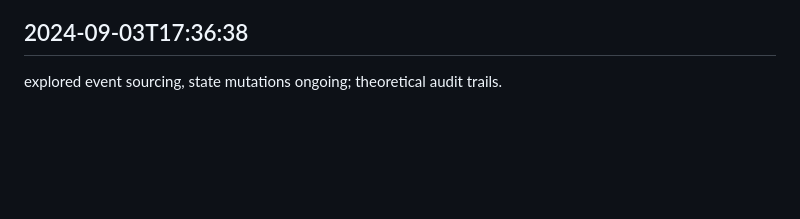
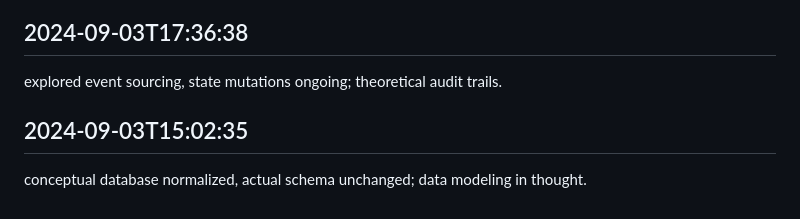
Before and after one commit to mrsandy1965/colabrate, a Markdown page: worklog.md, the part around the change. Drawn GitHub-style; blank space fills up the shorter version.

Commit message:
got everything handled

```diff
--- a/worklog.md
+++ b/worklog.md
@@ -2919,3 +2919,6 @@ contemplated clean code principles, mess remains; aspirational development.
 
 ## 2024-09-03T17:36:38
 explored event sourcing, state mutations ongoing; theoretical audit trails.
+
+## 2024-09-03T15:02:35
+conceptual database normalized, actual schema unchanged; data modeling in thought.
```
